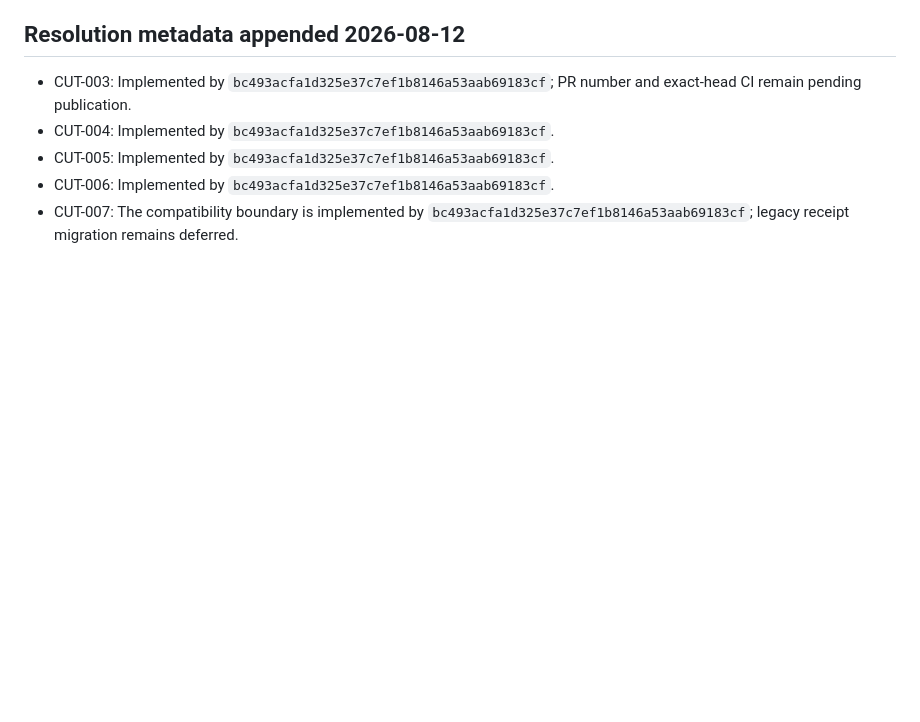
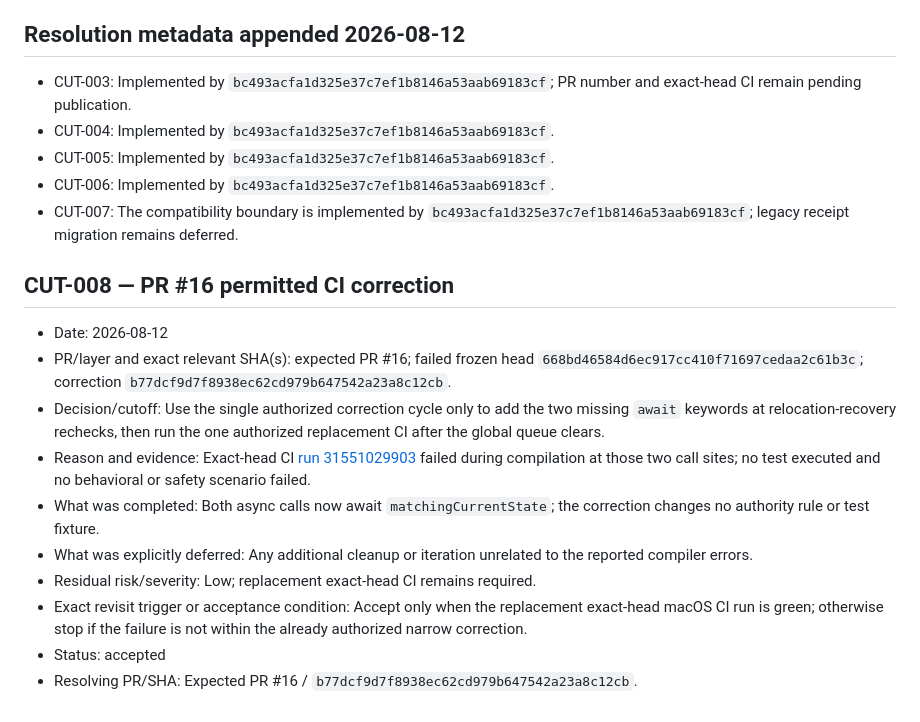
Before and after one commit to alexfilipe/aetherloom, a Markdown page: architecture/cutoff-decisions.md, the part around the change. Rendered like a GitHub page; blank space fills up the shorter version.

Commit message:
Log the permitted CI correction

```diff
--- a/architecture/cutoff-decisions.md
+++ b/architecture/cutoff-decisions.md
@@ -100,3 +100,16 @@ This append-only log records deliberate scope decisions. Existing entries remain
 - CUT-005: Implemented by `bc493acfa1d325e37c7ef1b8146a53aab69183cf`.
 - CUT-006: Implemented by `bc493acfa1d325e37c7ef1b8146a53aab69183cf`.
 - CUT-007: The compatibility boundary is implemented by `bc493acfa1d325e37c7ef1b8146a53aab69183cf`; legacy receipt migration remains deferred.
+
+## CUT-008 — PR #16 permitted CI correction
+
+- Date: 2026-08-12
+- PR/layer and exact relevant SHA(s): expected PR #16; failed frozen head `668bd46584d6ec917cc410f71697cedaa2c61b3c`; correction `b77dcf9d7f8938ec62cd979b647542a23a8c12cb`.
+- Decision/cutoff: Use the single authorized correction cycle only to add the two missing `await` keywords at relocation-recovery rechecks, then run the one authorized replacement CI after the global queue clears.
+- Reason and evidence: Exact-head CI [run 31551029903](https://github.com/alexfilipe/aetherloom/actions/runs/31551029903) failed during compilation at those two call sites; no test executed and no behavioral or safety scenario failed.
+- What was completed: Both async calls now await `matchingCurrentState`; the correction changes no authority rule or test fixture.
+- What was explicitly deferred: Any additional cleanup or iteration unrelated to the reported compiler errors.
+- Residual risk/severity: Low; replacement exact-head CI remains required.
+- Exact revisit trigger or acceptance condition: Accept only when the replacement exact-head macOS CI run is green; otherwise stop if the failure is not within the already authorized narrow correction.
+- Status: accepted
+- Resolving PR/SHA: Expected PR #16 / `b77dcf9d7f8938ec62cd979b647542a23a8c12cb`.
```
